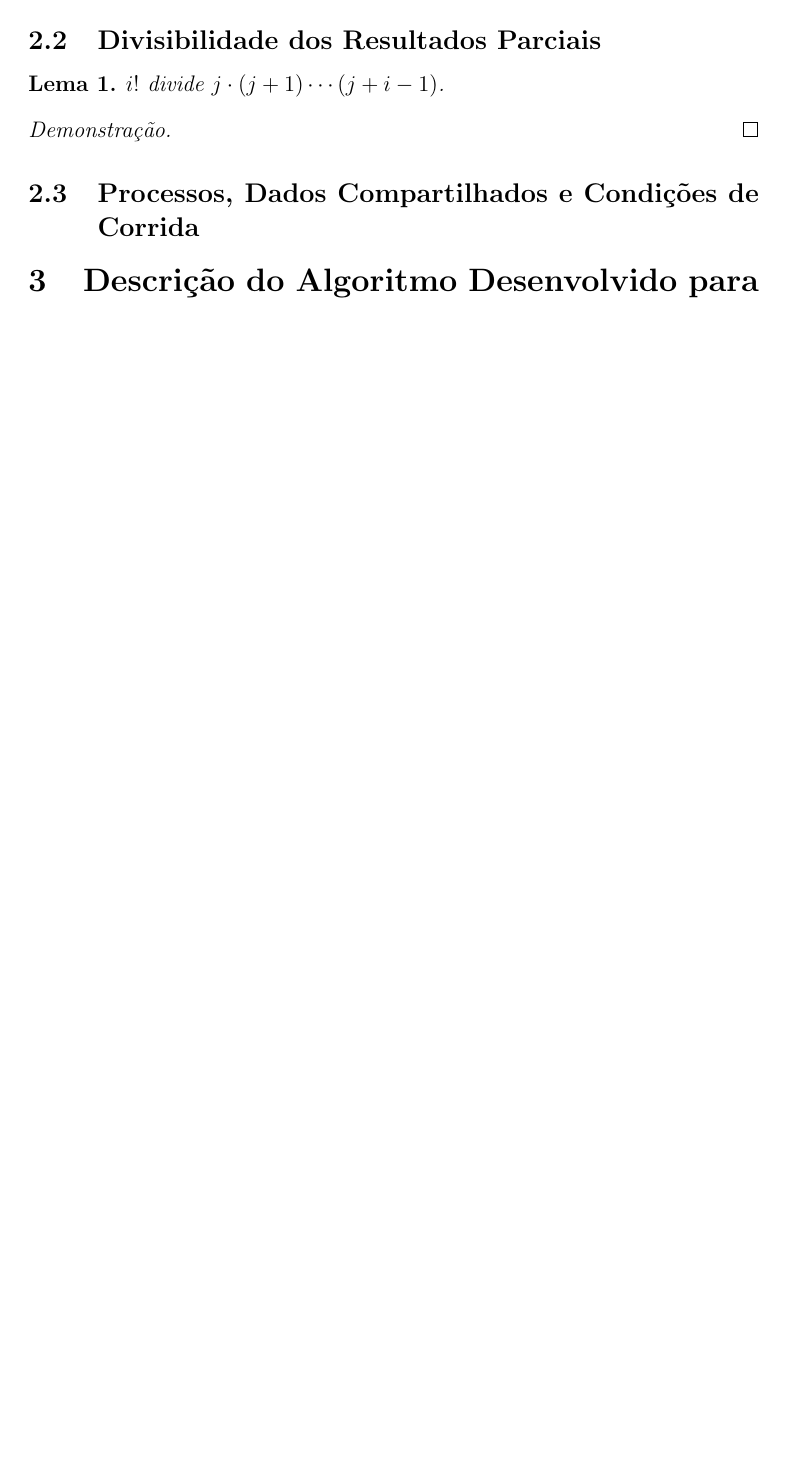
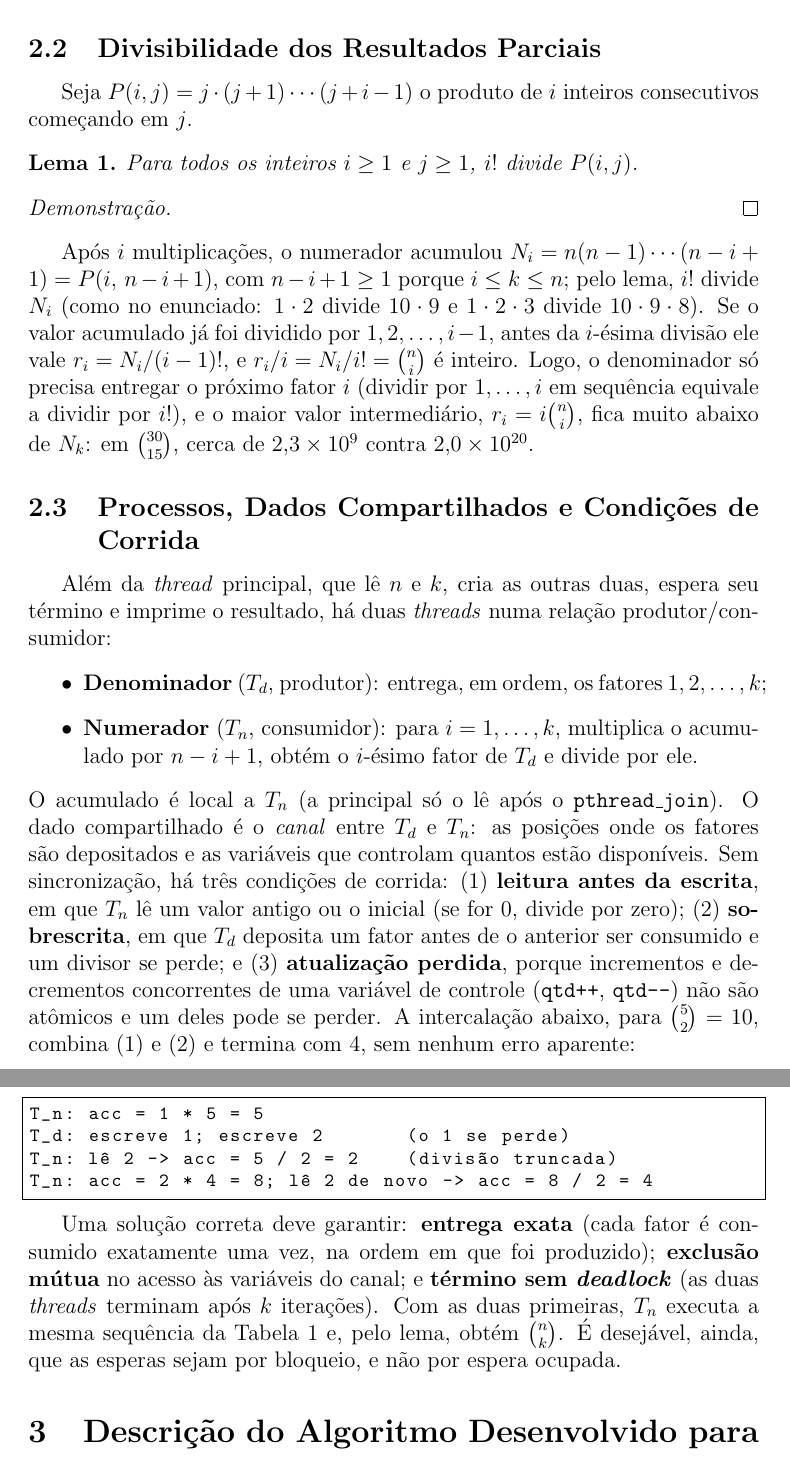
Before and after one commit to evelynsoares/trabalho1-pc, a LaTeX document (relatorio_t1_pc.tex): part of page 2 of 2 before the commit and two parts of pages 3 and 4 of 4 after it, the two joined at a grey line, cut so that both start at the same text, the shorter picture padded with empty space. Compiled offline with pdfLaTeX.

```diff
--- a/relatorio_t1_pc.tex
+++ b/relatorio_t1_pc.tex
@@ -94,24 +135,78 @@
 
 \subsection{Divisibilidade dos Resultados Parciais}
 
-\begin{lema}
-    % Diga para quais valores de i e j o lema vale.
-    $i!$ divide $j \cdot (j+1) \cdots (j+i-1)$.
+Seja $P(i,j) = j \cdot (j+1) \cdots (j+i-1)$ o produto de $i$ inteiros
+consecutivos começando em $j$.
+
+\begin{lema}\label{lema:div}
+    Para todos os inteiros $i \ge 1$ e $j \ge 1$, $i!$ divide $P(i,j)$.
 \end{lema}
 
 \begin{proof}
-    % Sua prova aqui.
+    % TODO(Evelyn): passar a prova do papel pra cá.
+    % Estrutura: indução em i (de fora); dentro do passo, indução em j.
+    %  1. Base de fora (i = 1).
+    %  2. Identidade P(i, j+1) - P(i, j) = i . P(i-1, j+1):
+    %     mostrar a conta (fator comum em evidência), não só afirmar.
+    %  3. Passo de fora (i >= 2), supondo que (i-1)! divide P(i-1, m)
+    %     para TODO m >= 1:
+    %     3a. base de dentro (j = 1);
+    %     3b. passo de dentro (j -> j+1), usando a identidade.
 \end{proof}
 
-% Ligar o lema com o problema: por que ele permite fazer a divisão
-% imediatamente e o que isso resolve (crescimento dos valores intermediários).
+Após $i$ multiplicações, o numerador acumulou
+$N_i = n(n-1)\cdots(n-i+1) = P(i,\, n-i+1)$, com $n-i+1 \ge 1$ porque
+$i \le k \le n$; pelo lema, $i!$ divide $N_i$ (como no enunciado:
+$1 \cdot 2$ divide $10 \cdot 9$ e $1 \cdot 2 \cdot 3$ divide
+$10 \cdot 9 \cdot 8$). Se o valor acumulado já foi dividido por
+$1, 2, \dots, i-1$, antes da $i$-ésima divisão ele vale
+$r_i = N_i/(i-1)!$, e $r_i/i = N_i/i! = \binom{n}{i}$ é inteiro. Logo, o
+denominador só precisa entregar o próximo fator $i$ (dividir por
+$1, \dots, i$ em sequência equivale a dividir por $i!$), e o maior valor
+intermediário, $r_i = i\binom{n}{i}$, fica muito abaixo de $N_k$: em
+$\binom{30}{15}$, cerca de $2{,}3 \times 10^{9}$ contra
+$2{,}0 \times 10^{20}$.
 
 
 \subsection{Processos, Dados Compartilhados e Condições de Corrida}
-% - Quais threads existem e o que cada uma faz.
-% - Quais variáveis são compartilhadas entre elas.
-% - Onde está a condição de corrida (o que pode dar errado sem sincronização).
-% - Quais propriedades a solução precisa garantir.
+
+Além da \emph{thread} principal, que lê $n$ e $k$, cria as outras duas,
+espera seu término e imprime o resultado, há duas \emph{threads} numa
+relação produtor/consumidor:
+\begin{itemize}
+    \item \textbf{Denominador} ($T_d$, produtor): entrega, em ordem, os
+          fatores $1, 2, \dots, k$;
+    \item \textbf{Numerador} ($T_n$, consumidor): para $i = 1, \dots, k$,
+          multiplica o acumulado por $n-i+1$, obtém o $i$-ésimo fator de
+          $T_d$ e divide por ele.
+\end{itemize}
+O acumulado é local a $T_n$ (a principal só o lê após o
+\texttt{pthread\_join}). O dado compartilhado é o \emph{canal} entre $T_d$ e
+$T_n$: as posições onde os fatores são depositados e as variáveis que
+controlam quantos estão disponíveis. Sem sincronização, há três condições
+de corrida: (1)~\textbf{leitura antes da escrita}, em que $T_n$ lê um valor
+antigo ou o inicial (se for 0, divide por zero); (2)~\textbf{sobrescrita},
+em que $T_d$ deposita um fator antes de o anterior ser consumido e um
+divisor se perde; e (3)~\textbf{atualização perdida}, porque incrementos e
+decrementos concorrentes de uma variável de controle (\texttt{qtd++},
+\texttt{qtd-{}-}) não são atômicos e um deles pode se perder. A intercalação
+abaixo, para $\binom{5}{2} = 10$, combina (1) e (2) e termina com 4, sem
+nenhum erro aparente:
+
+\begin{lstlisting}[language={}, numbers=none]
+T_n: acc = 1 * 5 = 5
+T_d: escreve 1; escreve 2       (o 1 se perde)
+T_n: lê 2 -> acc = 5 / 2 = 2    (divisão truncada)
+T_n: acc = 2 * 4 = 8; lê 2 de novo -> acc = 8 / 2 = 4
+\end{lstlisting}
+
+Uma solução correta deve garantir: \textbf{entrega exata} (cada fator é
+consumido exatamente uma vez, na ordem em que foi produzido);
+\textbf{exclusão mútua} no acesso às variáveis do canal; e \textbf{término
+sem \emph{deadlock}} (as duas \emph{threads} terminam após $k$ iterações).
+Com as duas primeiras, $T_n$ executa a mesma sequência da
+Tabela~\ref{tab:exemplo} e, pelo lema, obtém $\binom{n}{k}$. É desejável,
+ainda, que as esperas sejam por bloqueio, e não por espera ocupada.
 
 
 %======================================================================
```
Also changed, not shown: relatorio_t1_pc.pdf, relatorio_t1_pc.tex (59 more changed lines), 6 other files.
